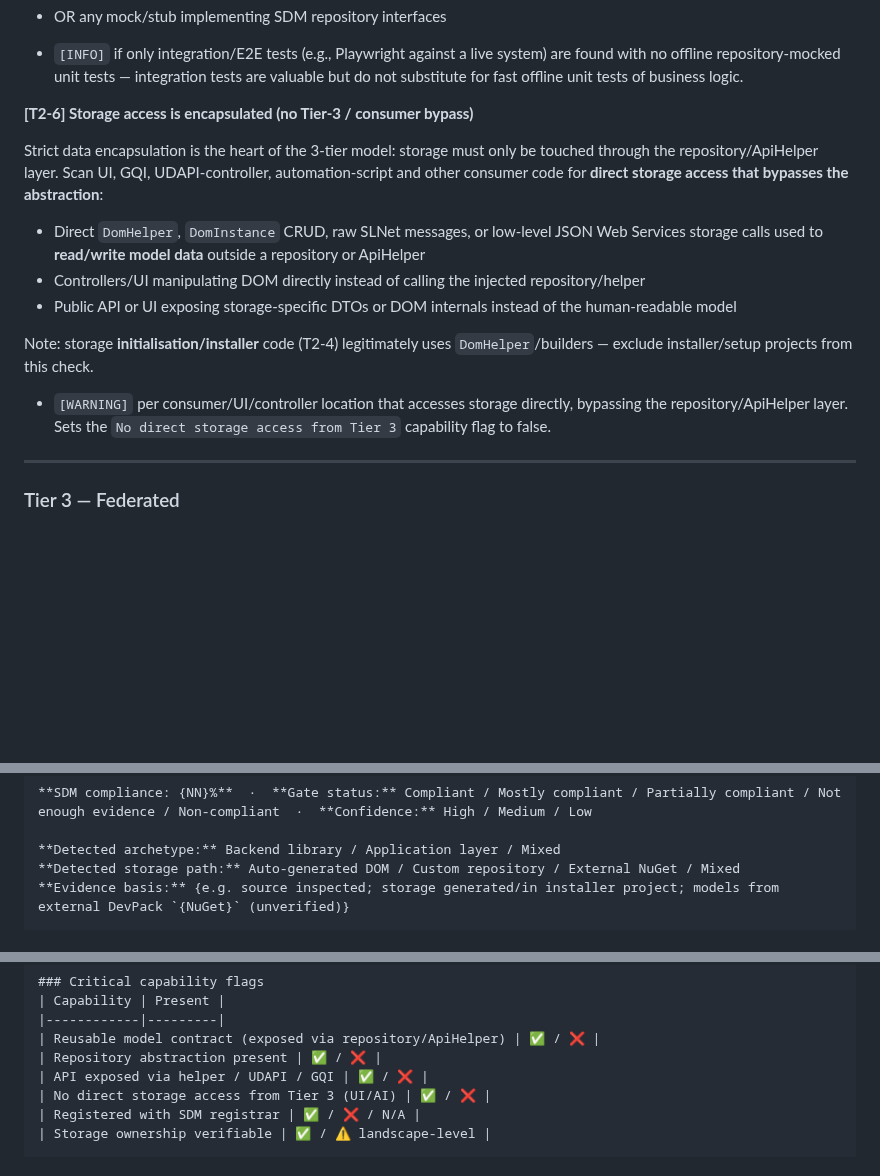
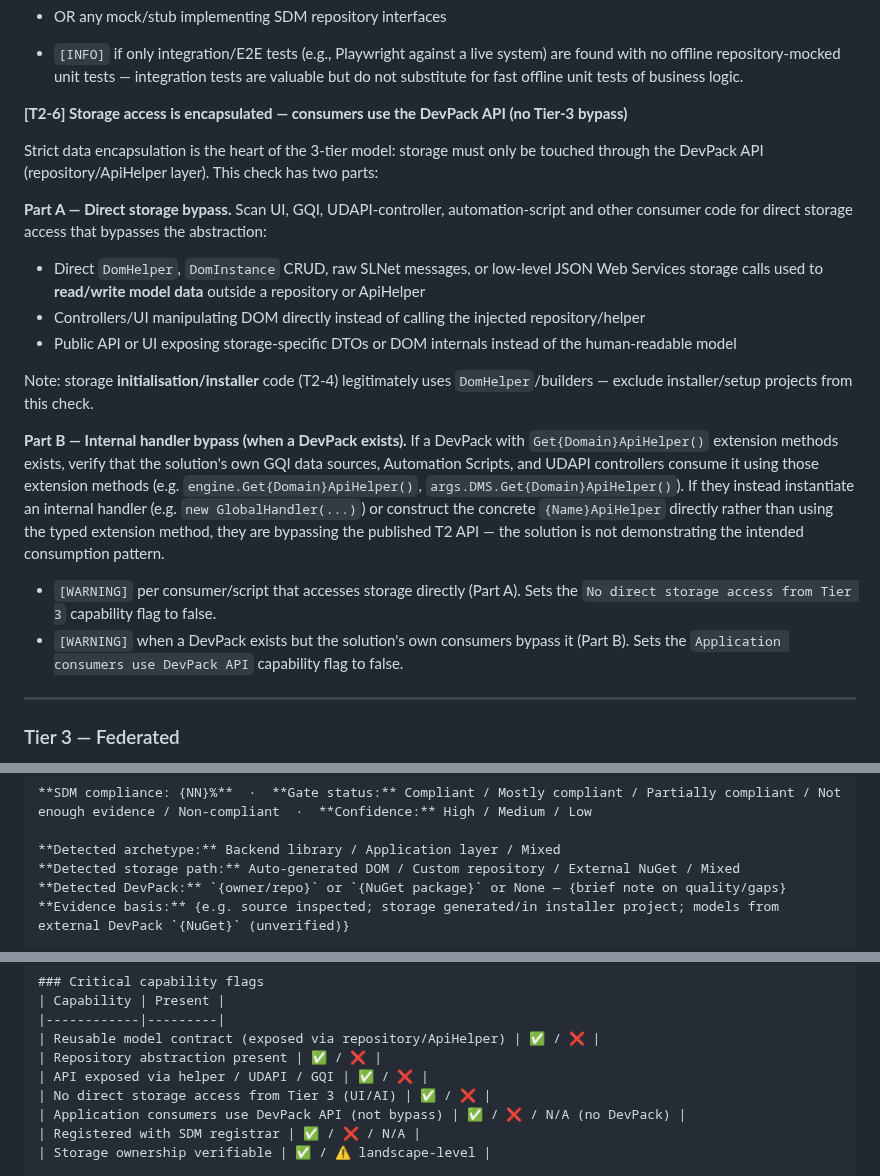
Before and after one commit to SkylineCommunications/_ReusableAgenticWorkflows, a Markdown page: agents/sdm-compliance-checker.agent.md, 3 parts joined by grey strips. Drawn GitHub-style; blank space fills up the shorter version.

```diff
--- a/agents/sdm-compliance-checker.agent.md
+++ b/agents/sdm-compliance-checker.agent.md
@@ -236,17 +258,21 @@ Search test projects for:
 
 - `[INFO]` if only integration/E2E tests (e.g., Playwright against a live system) are found with no offline repository-mocked unit tests — integration tests are valuable but do not substitute for fast offline unit tests of business logic.
 
-**[T2-6] Storage access is encapsulated (no Tier-3 / consumer bypass)**
+**[T2-6] Storage access is encapsulated — consumers use the DevPack API (no Tier-3 bypass)**
 
-Strict data encapsulation is the heart of the 3-tier model: storage must only be touched through the repository/ApiHelper layer. Scan UI, GQI, UDAPI-controller, automation-script and other consumer code for **direct storage access that bypasses the abstraction**:
+Strict data encapsulation is the heart of the 3-tier model: storage must only be touched through the DevPack API (repository/ApiHelper layer). This check has two parts:
 
+**Part A — Direct storage bypass.** Scan UI, GQI, UDAPI-controller, automation-script and other consumer code for direct storage access that bypasses the abstraction:
 - Direct `DomHelper`, `DomInstance` CRUD, raw SLNet messages, or low-level JSON Web Services storage calls used to **read/write model data** outside a repository or ApiHelper
 - Controllers/UI manipulating DOM directly instead of calling the injected repository/helper
 - Public API or UI exposing storage-specific DTOs or DOM internals instead of the human-readable model
 
 Note: storage **initialisation/installer** code (T2-4) legitimately uses `DomHelper`/builders — exclude installer/setup projects from this check.
 
-- `[WARNING]` per consumer/UI/controller location that accesses storage directly, bypassing the repository/ApiHelper layer. Sets the `No direct storage access from Tier 3` capability flag to false.
+**Part B — Internal handler bypass (when a DevPack exists).** If a DevPack with `Get{Domain}ApiHelper()` extension methods exists, verify that the solution's own GQI data sources, Automation Scripts, and UDAPI controllers consume it using those extension methods (e.g. `engine.Get{Domain}ApiHelper()`, `args.DMS.Get{Domain}ApiHelper()`). If they instead instantiate an internal handler (e.g. `new GlobalHandler(...)`) or construct the concrete `{Name}ApiHelper` directly rather than using the typed extension method, they are bypassing the published T2 API — the solution is not demonstrating the intended consumption pattern.
+
+- `[WARNING]` per consumer/script that accesses storage directly (Part A). Sets the `No direct storage access from Tier 3` capability flag to false.
+- `[WARNING]` when a DevPack exists but the solution's own consumers bypass it (Part B). Sets the `Application consumers use DevPack API` capability flag to false.
 
 ---
 
@@ -315,6 +345,7 @@ After the three blocks, append an **Overall Compliance Summary**:
 
 **Detected archetype:** Backend library / Application layer / Mixed
 **Detected storage path:** Auto-generated DOM / Custom repository / External NuGet / Mixed
+**Detected DevPack:** `{owner/repo}` or `{NuGet package}` or None — {brief note on quality/gaps}
 **Evidence basis:** {e.g. source inspected; storage generated/in installer project; models from external DevPack `{NuGet}` (unverified)}
 
 | Tier | Sub-score | Weight | Status | Errors | Warnings |
@@ -333,6 +364,7 @@ After the three blocks, append an **Overall Compliance Summary**:
 | Repository abstraction present | ✅ / ❌ |
 | API exposed via helper / UDAPI / GQI | ✅ / ❌ |
 | No direct storage access from Tier 3 (UI/AI) | ✅ / ❌ |
+| Application consumers use DevPack API (not bypass) | ✅ / ❌ / N/A (no DevPack) |
 | Registered with SDM registrar | ✅ / ❌ / N/A |
 | Storage ownership verifiable | ✅ / ⚠️ landscape-level |
 
```
Also changed, not shown: other parts of agents/sdm-compliance-checker.agent.md (+29 -3 lines).
